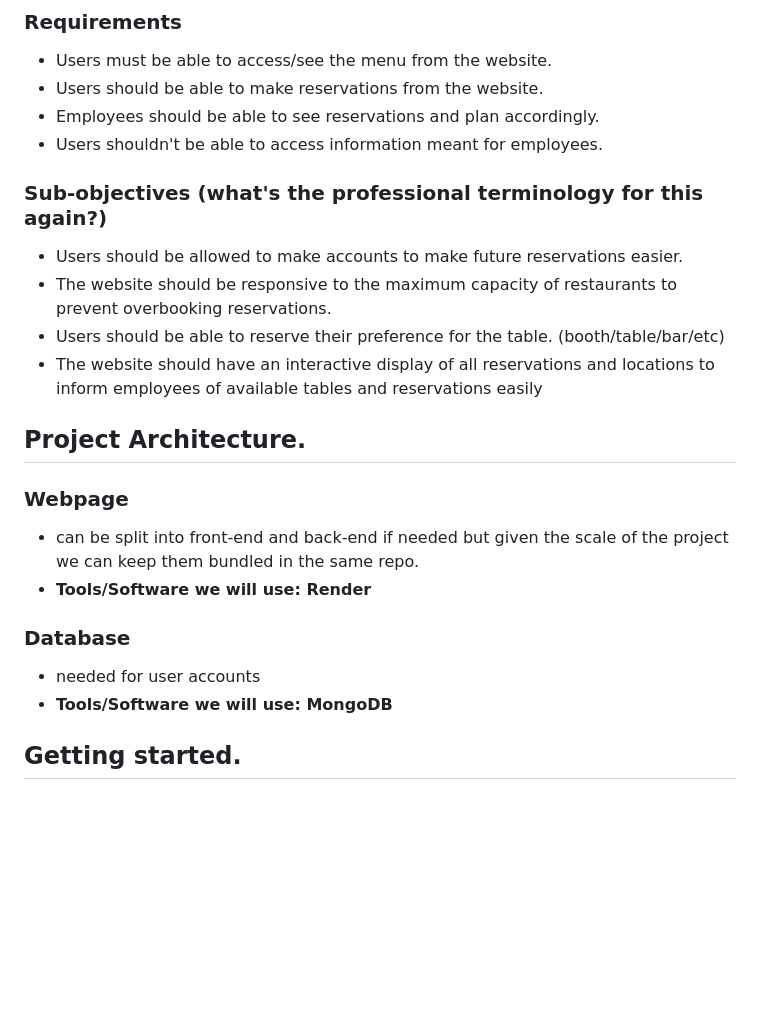
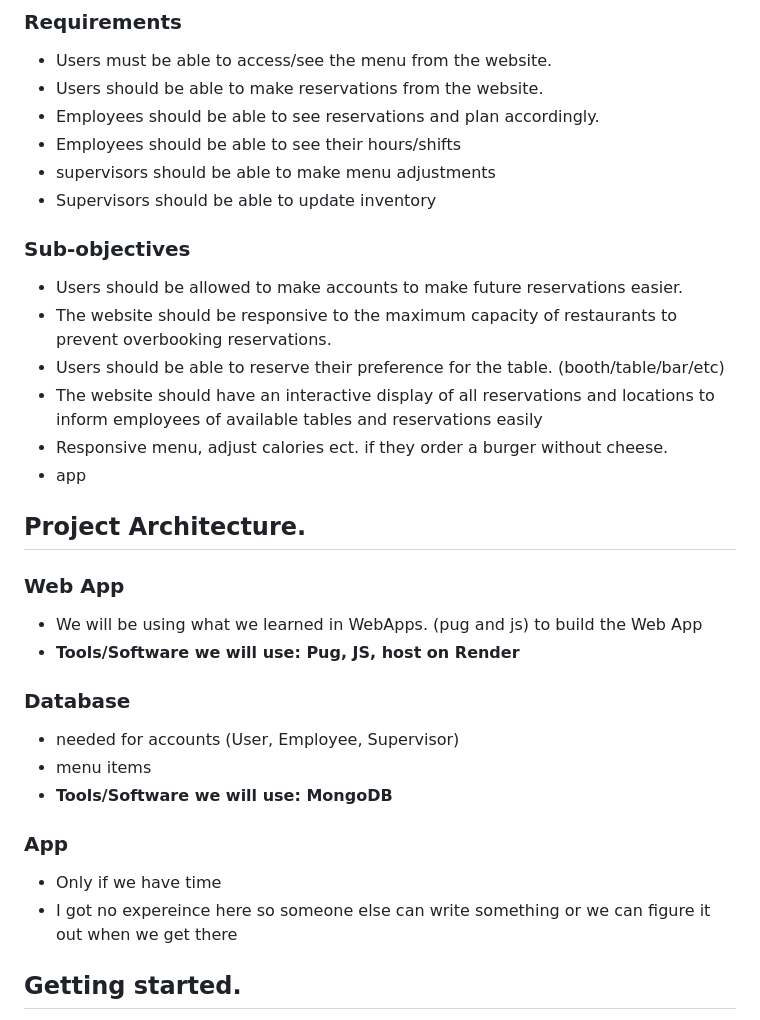
Before and after one commit to 2025SpringSoftwareDev/2025SpringSoftDevProject, a Markdown page: README.md, the part around the change. Drawn GitHub-style; blank space fills up the shorter version.

```diff
--- a/README.md
+++ b/README.md
@@ -7,22 +7,31 @@ Project Members: Carter Plenge, Jake Schellhorn, Landon Swavey, Jack Hillman
 - Users must be able to access/see the menu from the website.
 - Users should be able to make reservations from the website.
 - Employees should be able to see reservations and plan accordingly.
-- Users shouldn't be able to access information meant for employees.
+- Employees should be able to see their hours/shifts
+- supervisors should be able to make menu adjustments
+- Supervisors should be able to update inventory
 
-### Sub-objectives (what's the professional terminology for this again?)
+### Sub-objectives
 - Users should be allowed to make accounts to make future reservations easier.
 - The website should be responsive to the maximum capacity of restaurants to prevent overbooking reservations.
 - Users should be able to reserve their preference for the table. (booth/table/bar/etc)
 - The website should have an interactive display of all reservations and locations to inform employees of available tables and reservations easily
+- Responsive menu, adjust calories ect. if they order a burger without cheese.
+- app
+
 
 ## Project Architecture.
-### Webpage
-- can be split into front-end and back-end if needed but given the scale of the  project we can keep them bundled in the same repo.
-- **Tools/Software we will use: Render**
+### Web App
+- We will be using what we learned in WebApps. (pug and js) to build the Web App
+- **Tools/Software we will use: Pug, JS, host on Render**
 
 ### Database
-- needed for user accounts
+- needed for accounts (User, Employee, Supervisor)
+- menu items
 - **Tools/Software we will use: MongoDB**
+### App
+- Only if we have time
+- I got no expereince here so someone else can write something or we can figure it out when we get there
 
 ## Getting started.
 1. Open a terminal to where you would like to save the project
```
